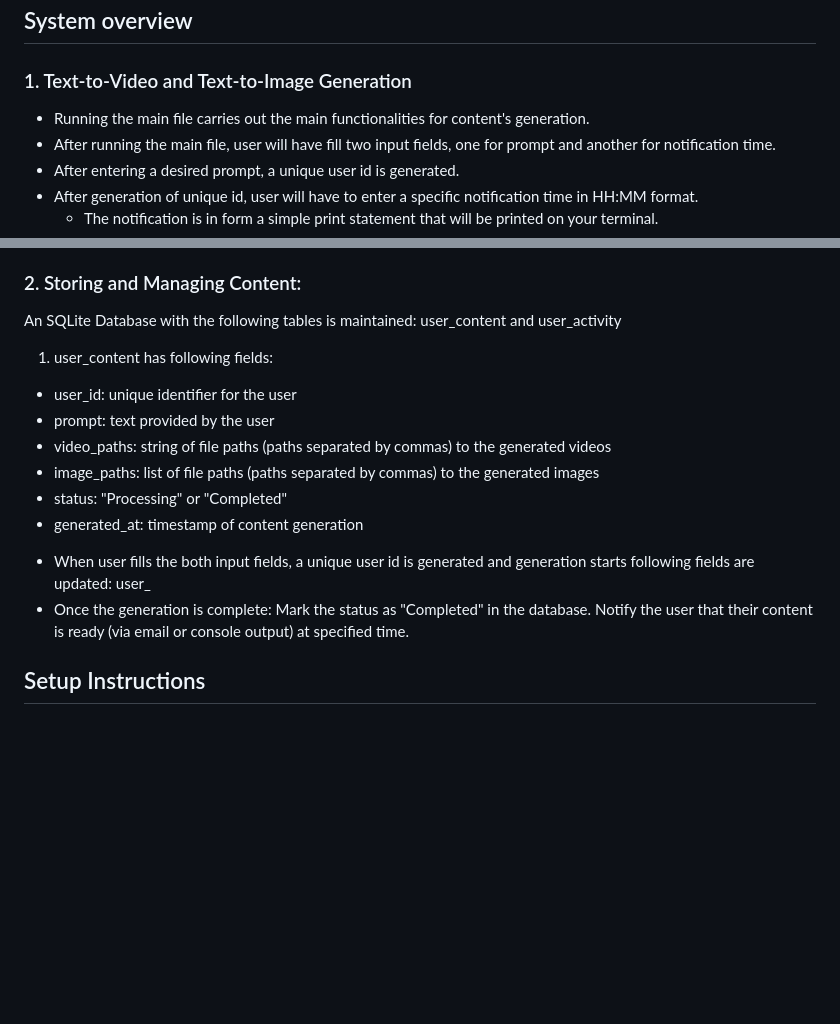
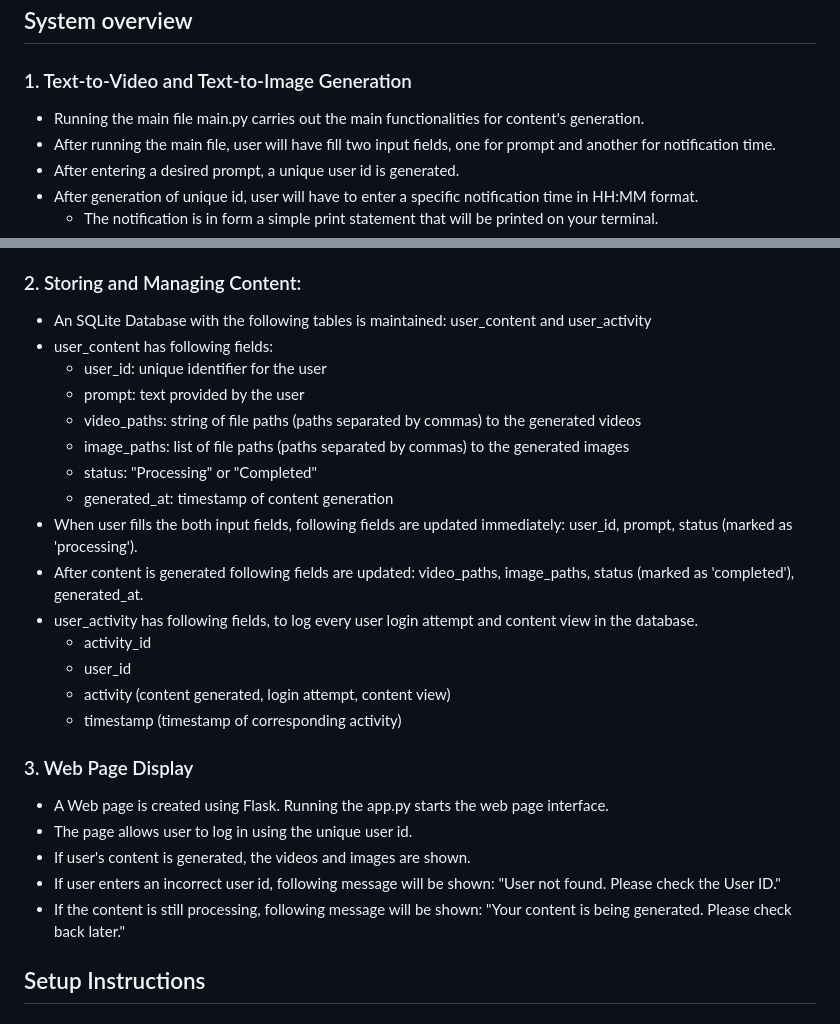
Before and after one commit to anirudh-3000/ai-generation-system, a Markdown page: README.md, 2 parts joined by grey strips. Drawn GitHub-style; blank space fills up the shorter version.

````diff
--- a/README.md
+++ b/README.md
@@ -41,7 +41,7 @@ The AI Video and Image Generation System allows users to generate motivational v
 
 ## System overview
 ### 1. Text-to-Video and Text-to-Image Generation
-* Running the main file carries out the main functionalities for content's generation.
+* Running the main file main.py carries out the main functionalities for content's generation.
 * After running the main file, user will have fill two input fields, one for prompt and another for notification time.
 * After entering a desired prompt, a unique user id is generated.
 * After generation of unique id, user will have to enter a specific notification time in HH:MM format.
@@ -57,18 +57,29 @@ The AI Video and Image Generation System allows users to generate motivational v
 * Content is then stored in a directory named generated_content/<user_id>/.
 
 ### 2. Storing and Managing Content:
-An SQLite Database with the following tables is maintained: user_content and user_activity
-1. user_content has following fields:
- - user_id: unique identifier for the user
- - prompt: text provided by the user
- - video_paths: string of file paths (paths separated by commas) to the generated videos
- - image_paths: list of file paths (paths separated by commas) to the generated images
- - status: "Processing" or "Completed"
- - generated_at: timestamp of content generation
-* When user fills the both input fields, a unique user id is generated and generation starts following fields are updated: user_
-* Once the generation is complete:
-Mark the status as "Completed" in the database.
-Notify the user that their content is ready (via email or console output) at specified time.
+* An SQLite Database with the following tables is maintained: user_content and user_activity
+* user_content has following fields:
+  - user_id: unique identifier for the user
+  - prompt: text provided by the user
+  - video_paths: string of file paths (paths separated by commas) to the generated videos
+  - image_paths: list of file paths (paths separated by commas) to the generated images
+  - status: "Processing" or "Completed"
+  - generated_at: timestamp of content generation
+* When user fills the both input fields, following fields are updated immediately: user_id, prompt, status (marked as 'processing').
+* After content is generated following fields are updated: video_paths, image_paths, status (marked as 'completed'), generated_at.
+* user_activity has following fields, to log every user login attempt and content view in the database.
+  - activity_id
+  - user_id
+  - activity (content generated, login attempt, content view)
+  - timestamp (timestamp of corresponding activity)
+
+### 3. Web Page Display
+* A Web page is created using Flask. Running the app.py starts the web page interface.
+* The page allows user to log in using the unique user id.
+* If user's content is generated, the videos and images are shown.
+* If user enters an incorrect user id, following message will be shown: "User not found. Please check the User ID."
+* If the content is still processing, following message will be shown: "Your content is being generated. Please check back later."
+
 ## Setup Instructions
 ### 1. Clone the Repository
 ```bash
````
